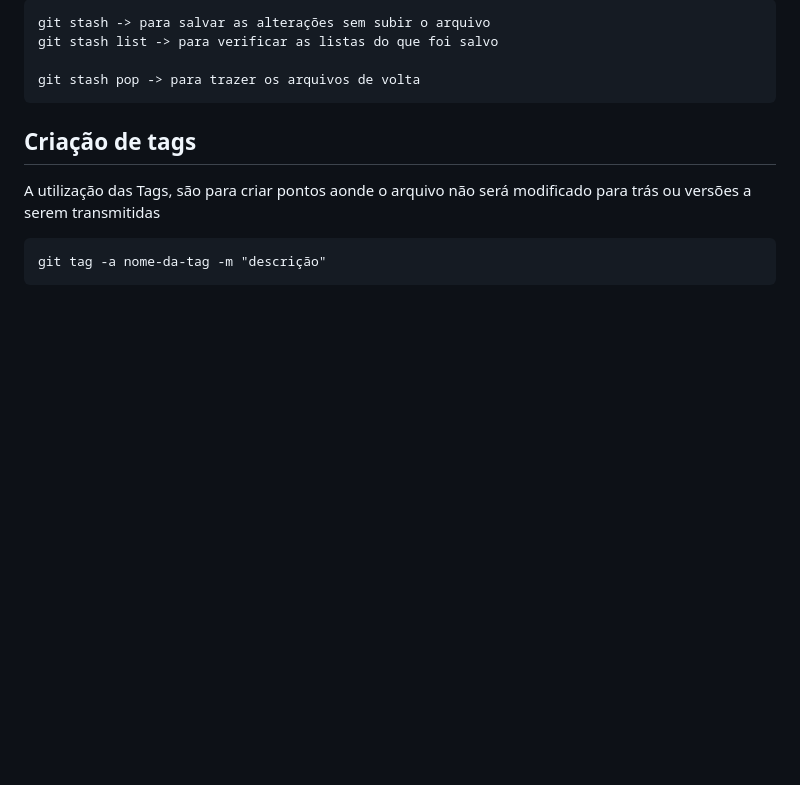
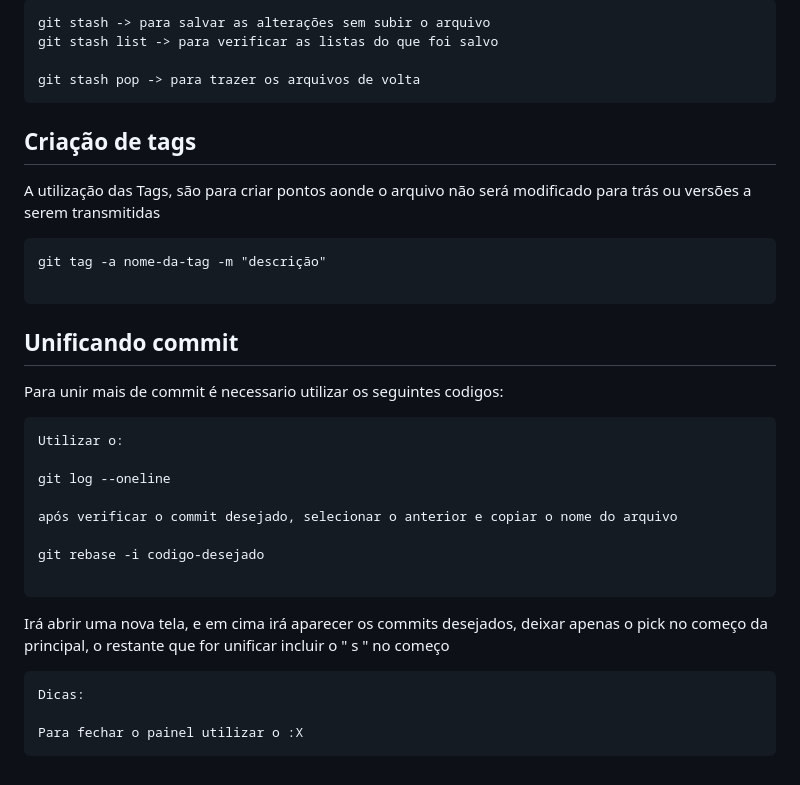
Before and after one commit to WallaceFrancoo/BancoDigital, a Markdown page: README.md, the part around the change. GitHub-like rendering; blank space fills up the shorter version.

Commit message:
Alterando o README

````diff
--- a/README.md
+++ b/README.md
@@ -120,4 +120,27 @@ A utilização das Tags, são para criar pontos aonde o arquivo não será modif
 
 ```
 git tag -a nome-da-tag -m "descrição"
+
 ```
+
+<h2> Unificando commit</h2>
+
+Para unir mais de commit é necessario utilizar os seguintes codigos:
+
+```
+Utilizar o:
+
+git log --oneline
+
+após verificar o commit desejado, selecionar o anterior e copiar o nome do arquivo
+
+git rebase -i codigo-desejado
+
+```
+Irá abrir uma nova tela, e em cima irá aparecer os commits desejados, deixar apenas o pick no começo da principal, o restante que for unificar incluir o " s " no começo
+
+```
+Dicas:
+
+Para fechar o painel utilizar o :X
+```
````
